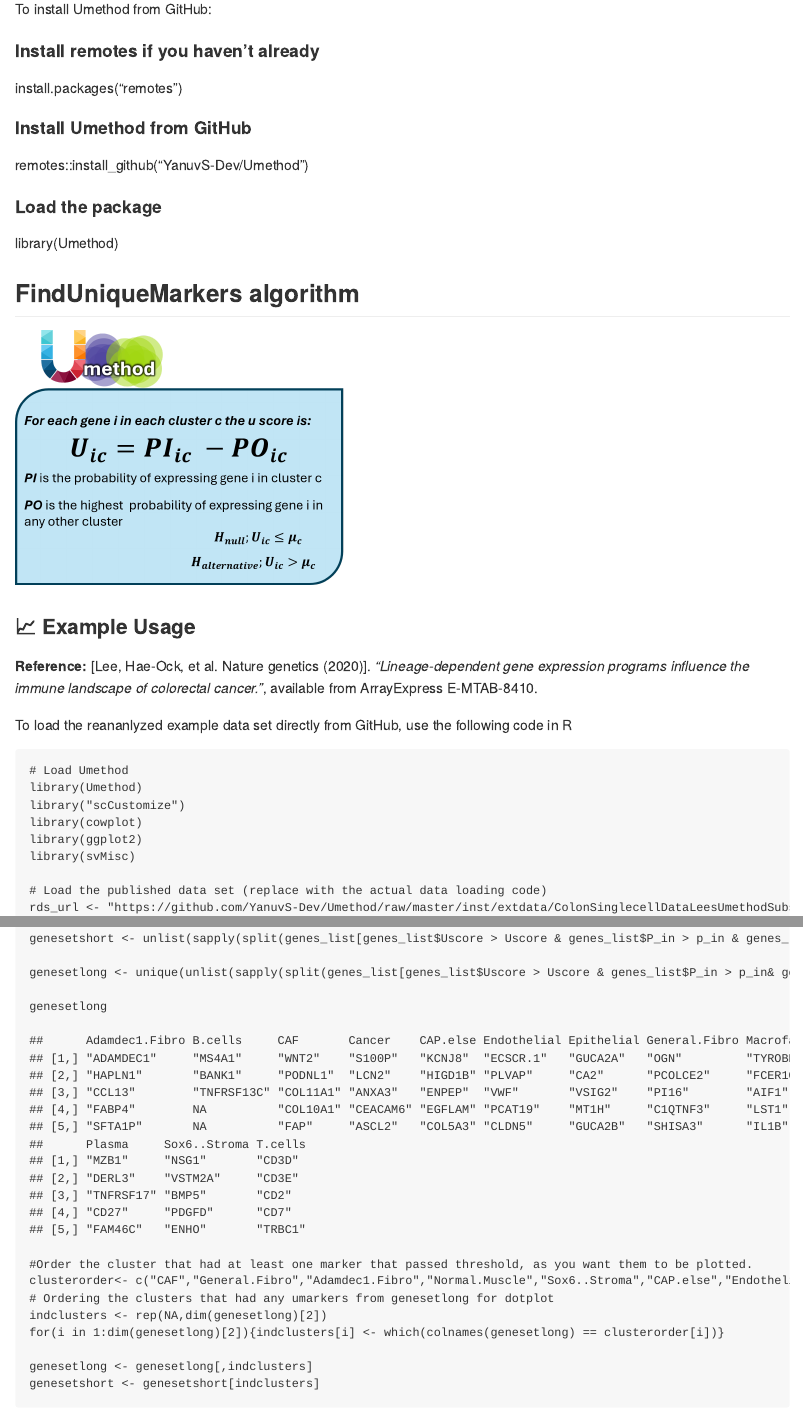
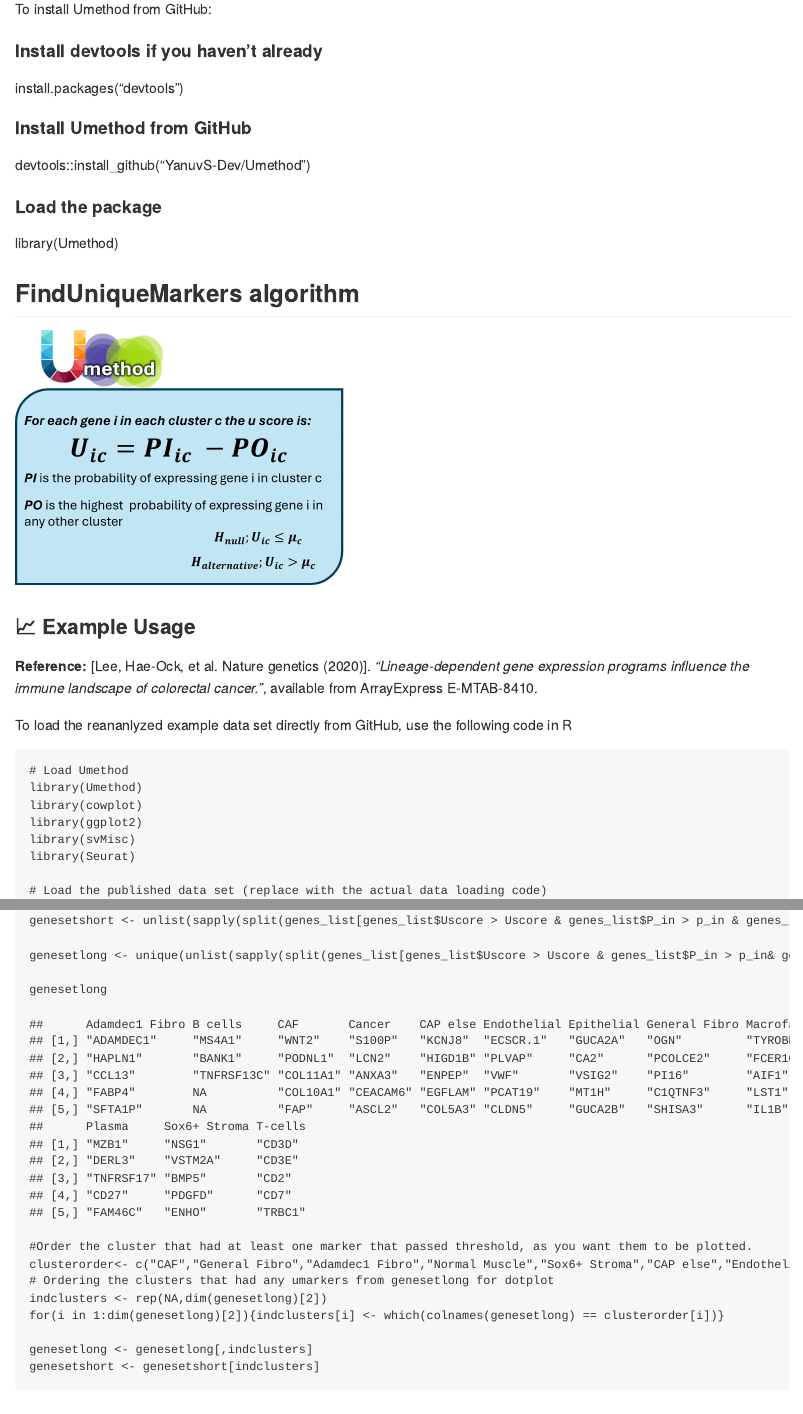
Before and after one commit to YanuvS-Dev/Umethod, an R Markdown document (README.Rmd): the page in a window 1100 px wide, from 300 px down, and a second part further down, joined at a grey line. The pictures show the output file README.md that the author committed with the source, drawn offline in the style of GitHub.

```diff
--- a/README.Rmd
+++ b/README.Rmd
@@ -13,11 +13,11 @@
 
 To install Umethod from GitHub:
 
-#### Install remotes if you haven't already
-install.packages("remotes")
+#### Install devtools if you haven't already
+install.packages("devtools")
 
 #### Install Umethod from GitHub
-remotes::install_github("YanuvS-Dev/Umethod")
+devtools::install_github("YanuvS-Dev/Umethod")
 
 #### Load the package
 library(Umethod)
@@ -41,6 +41,7 @@
 library(cowplot)
 library(ggplot2)
 library(svMisc)
+library(Seurat)
 
 # Load the published data set (replace with the actual data loading code)
 rds_url <- "https://github.com/YanuvS-Dev/Umethod/raw/master/inst/extdata/ColonSinglecellDataLeesUmethodSubsampled10.rds"
@@ -71,7 +72,7 @@
 genesetlong
 
 #Order the cluster that had at least one marker that passed threshold, as you want them to be plotted.
-clusterorder<- c("CAF","General.Fibro","Adamdec1.Fibro","Normal.Muscle","Sox6..Stroma","CAP.else","Endothelial","Macrofague","T.cells","B.cells","Plasma","Epithelial","Cancer")
+clusterorder<- c("CAF","General Fibro","Adamdec1 Fibro","Normal Muscle","Sox6+ Stroma","CAP else","Endothelial","Macrofague","T-cells","B cells","Plasma","Epithelial","Cancer")
 # Ordering the clusters that had any umarkers from genesetlong for dotplot
 indclusters <- rep(NA,dim(genesetlong)[2])
 for(i in 1:dim(genesetlong)[2]){indclusters[i] <- which(colnames(genesetlong) == clusterorder[i])}
```
Also changed, not shown: README.html, README.md, 2 other files.
